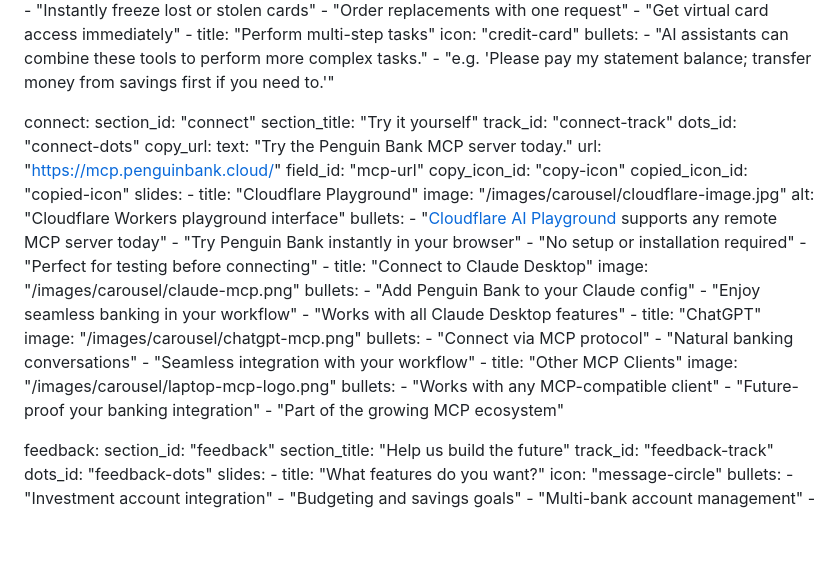
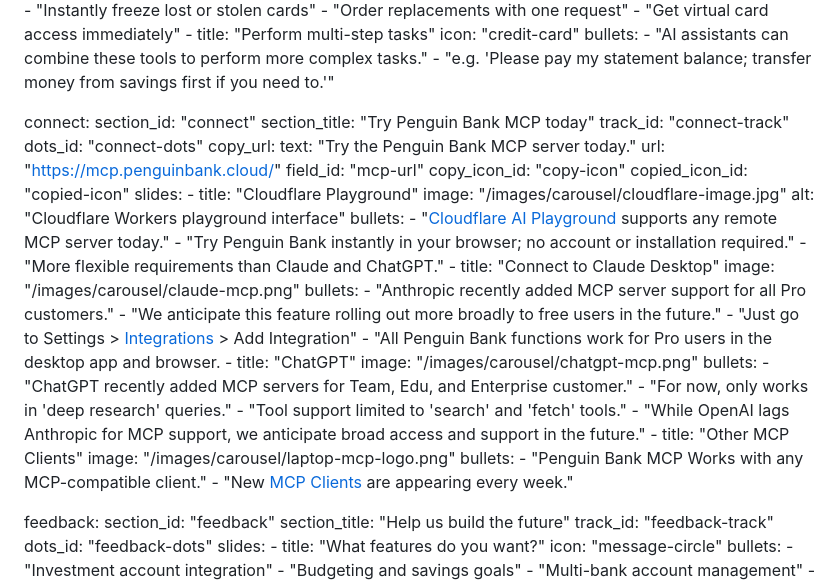
Before and after one commit to dudgeon/penguin-bank-mcp-flare, a Markdown page: content/index.md, the part around the change. Drawn GitHub-style; blank space fills up the shorter version.

Commit message:
Update index.md content with enhanced banking features and MCP integration details

```diff
--- a/content/index.md
+++ b/content/index.md
@@ -71,9 +71,10 @@ carousels:
           - "AI assistants can combine these tools to perform more complex tasks."
           - "e.g. 'Please pay my statement balance; transfer money from savings first if you need to.'"
 
+
   connect:
     section_id: "connect"
-    section_title: "Try it yourself"
+    section_title: "Try Penguin Bank MCP today"
     track_id: "connect-track"
     dots_id: "connect-dots"
     copy_url:
@@ -87,28 +88,28 @@ carousels:
         image: "/images/carousel/cloudflare-image.jpg"
         alt: "Cloudflare Workers playground interface"
         bullets:
-          - "[Cloudflare AI Playground](https://playground.ai.cloudflare.com/) supports any remote MCP server today"
-          - "Try Penguin Bank instantly in your browser"
-          - "No setup or installation required"
-          - "Perfect for testing before connecting"
+          - "[Cloudflare AI Playground](https://playground.ai.cloudflare.com/) supports any remote MCP server today."
+          - "Try Penguin Bank instantly in your browser; no account or installation required."
+          - "More flexible requirements than Claude and ChatGPT."
       - title: "Connect to Claude Desktop"
         image: "/images/carousel/claude-mcp.png"
         bullets:
-          - "Add Penguin Bank to your Claude config"
-          - "Enjoy seamless banking in your workflow"
-          - "Works with all Claude Desktop features"
+          - "Anthropic recently added MCP server support for all Pro customers."
+          - "We anticipate this feature rolling out more broadly to free users in the future."
+          - "Just go to Settings > [Integrations](https://claude.ai/settings/integrations) > Add Integration"
+          - "All Penguin Bank functions work for Pro users in the desktop app and browser.
       - title: "ChatGPT"
         image: "/images/carousel/chatgpt-mcp.png"
         bullets:
-          - "Connect via MCP protocol"
-          - "Natural banking conversations"
-          - "Seamless integration with your workflow"
+          - "ChatGPT recently added MCP servers for Team, Edu, and Enterprise customer."
+          - "For now, only works in 'deep research' queries."
+          - "Tool support limited to 'search' and 'fetch' tools."
+          - "While OpenAI lags Anthropic for MCP support, we anticipate broad access and support in the future."
       - title: "Other MCP Clients"
         image: "/images/carousel/laptop-mcp-logo.png"
         bullets:
-          - "Works with any MCP-compatible client"
-          - "Future-proof your banking integration"
-          - "Part of the growing MCP ecosystem"
+          - "Penguin Bank MCP Works with any MCP-compatible client."
+          - "New [MCP Clients](https://modelcontextprotocol.io/clients) are appearing every week."
 
   feedback:
     section_id: "feedback"
```
